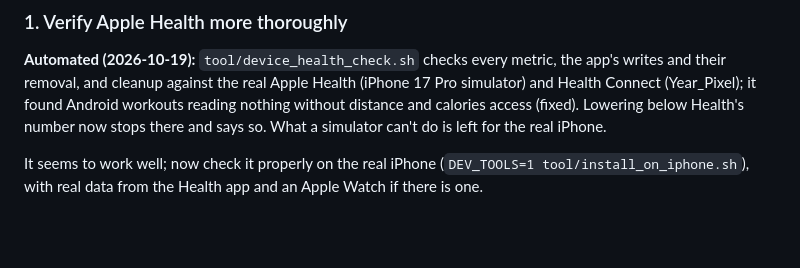
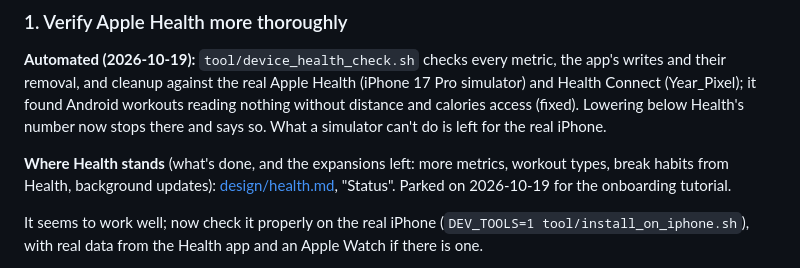
Before and after one commit to gwaihirf22/atomic-momentum, a Markdown page: docs/future-improvements.md, the part around the change. Drawn GitHub-style; blank space fills up the shorter version.

```diff
--- a/docs/future-improvements.md
+++ b/docs/future-improvements.md
@@ -11,6 +11,8 @@ In this order. The rest of v1 (the weekly review, rewards and the onboarding tut
 ### 1. Verify Apple Health more thoroughly
 
 **Automated (2026-10-19):** `tool/device_health_check.sh` checks every metric, the app's writes and their removal, and cleanup against the real Apple Health (iPhone 17 Pro simulator) and Health Connect (Year_Pixel); it found Android workouts reading nothing without distance and calories access (fixed). Lowering below Health's number now stops there and says so. What a simulator can't do is left for the real iPhone.
+
+**Where Health stands** (what's done, and the expansions left: more metrics, workout types, break habits from Health, background updates): [design/health.md](design/health.md), "Status". Parked on 2026-10-19 for the onboarding tutorial.
 
 It seems to work well; now check it properly on the real iPhone (`DEV_TOOLS=1 tool/install_on_iphone.sh`), with real data from the Health app and an Apple Watch if there is one.
 
```
Also changed, not shown: docs/design/health.md (+52 -1 lines).
